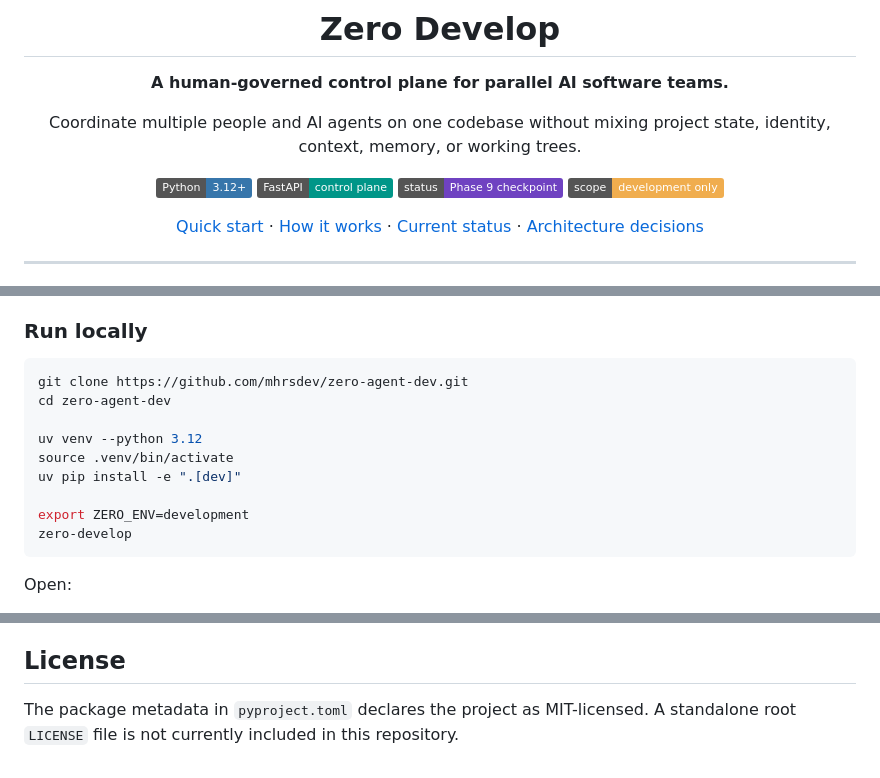
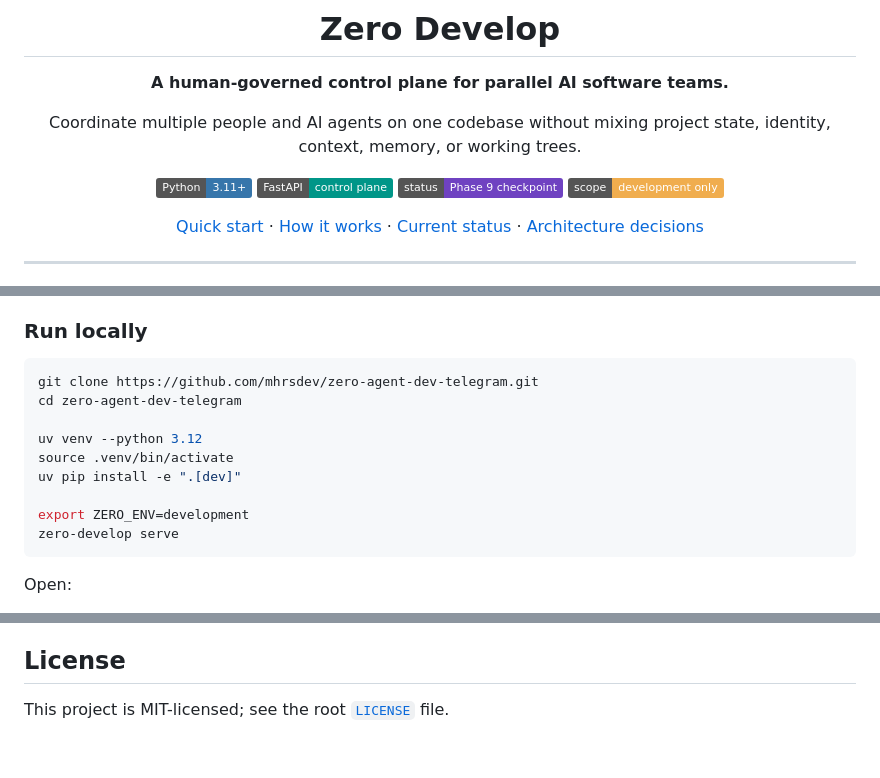
Before and after one commit to mhrsdev/zero-agent-dev-telegram, a Markdown page: README.md, 3 parts joined by grey strips. Drawn GitHub-style; badges without logos.

````diff
--- a/README.md
+++ b/README.md
@@ -7,7 +7,7 @@
 Coordinate multiple people and AI agents on one codebase without mixing project state,
 identity, context, memory, or working trees.
 
-[![Python 3.12+](https://img.shields.io/badge/Python-3.12%2B-3776AB?logo=python&logoColor=white)](https://www.python.org/)
+[![Python 3.11+](https://img.shields.io/badge/Python-3.11%2B-3776AB?logo=python&logoColor=white)](https://www.python.org/)
 [![FastAPI](https://img.shields.io/badge/FastAPI-control_plane-009688?logo=fastapi&logoColor=white)](https://fastapi.tiangolo.com/)
 [![Status: Phase 9 checkpoint](https://img.shields.io/badge/status-Phase_9_checkpoint-6f42c1)](docs/CURRENT_STATE_LEDGER.md)
 [![Scope: development only](https://img.shields.io/badge/scope-development_only-f0ad4e)](#current-status)
@@ -111,15 +111,15 @@ Interactive API documentation is available from the running application at `/doc
 ### Run locally
 
 ```bash
-git clone https://github.com/mhrsdev/zero-agent-dev.git
-cd zero-agent-dev
+git clone https://github.com/mhrsdev/zero-agent-dev-telegram.git
+cd zero-agent-dev-telegram
 
 uv venv --python 3.12
 source .venv/bin/activate
 uv pip install -e ".[dev]"
 
 export ZERO_ENV=development
-zero-develop
+zero-develop serve
 ```
 
 Open:
@@ -281,5 +281,4 @@ when the evidence boundary changes.
 
 ## License
 
-The package metadata in `pyproject.toml` declares the project as MIT-licensed. A standalone root
-`LICENSE` file is not currently included in this repository.
+This project is MIT-licensed; see the root [`LICENSE`](LICENSE) file.
````
Also changed, not shown: other parts of README.md (+1 -1 lines), CHANGELOG.md (+47 -0 lines), docs/CURRENT_STATE_LEDGER.md (added, +56 -0 lines).
